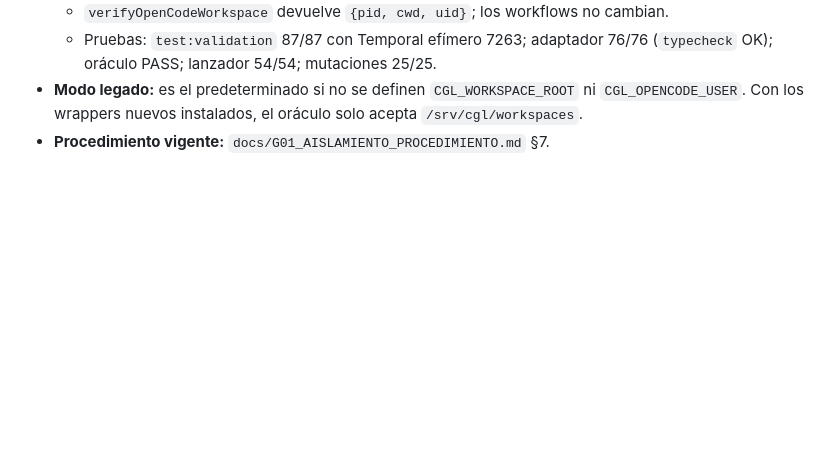
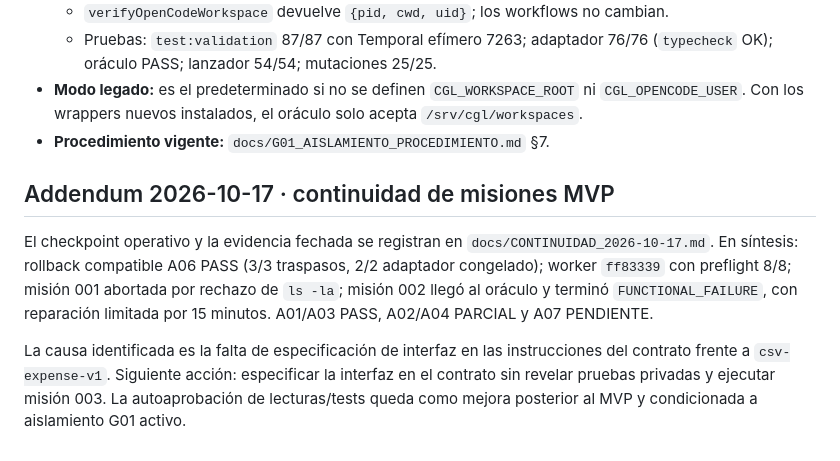
Before and after one commit to remc87-alt/Constructor-General-Linux, a Markdown page: docs/TEMPORAL_V1_MANIFEST.md, the part around the change. Rendered like a GitHub page; blank space fills up the shorter version.

Commit message:
docs: guarda CGL de misiones MVP 2026-10-17

```diff
--- a/docs/TEMPORAL_V1_MANIFEST.md
+++ b/docs/TEMPORAL_V1_MANIFEST.md
@@ -266,3 +266,19 @@ Mitigaciones que requieren sudo, por prioridad:
   - Pruebas: `test:validation` 87/87 con Temporal efímero 7263; adaptador 76/76 (`typecheck` OK); oráculo PASS; lanzador 54/54; mutaciones 25/25.
 - **Modo legado:** es el predeterminado si no se definen `CGL_WORKSPACE_ROOT` ni `CGL_OPENCODE_USER`. Con los wrappers nuevos instalados, el oráculo solo acepta `/srv/cgl/workspaces`.
 - **Procedimiento vigente:** `docs/G01_AISLAMIENTO_PROCEDIMIENTO.md` §7.
+
+
+## Addendum 2026-10-17 · continuidad de misiones MVP
+
+El checkpoint operativo y la evidencia fechada se registran en
+`docs/CONTINUIDAD_2026-10-17.md`. En síntesis: rollback compatible A06 PASS
+(3/3 traspasos, 2/2 adaptador congelado); worker `ff83339` con preflight 8/8;
+misión 001 abortada por rechazo de `ls -la`; misión 002 llegó al oráculo y
+terminó `FUNCTIONAL_FAILURE`, con reparación limitada por 15 minutos. A01/A03
+PASS, A02/A04 PARCIAL y A07 PENDIENTE.
+
+La causa identificada es la falta de especificación de interfaz en las
+instrucciones del contrato frente a `csv-expense-v1`. Siguiente acción:
+especificar la interfaz en el contrato sin revelar pruebas privadas y ejecutar
+misión 003. La autoaprobación de lecturas/tests queda como mejora posterior al
+MVP y condicionada a aislamiento G01 activo.
```
Also changed, not shown: docs/CONTINUIDAD_2026-10-12.md (+2 -0 lines), docs/CONTINUIDAD_2026-10-17.md (added, +19 -0 lines).
